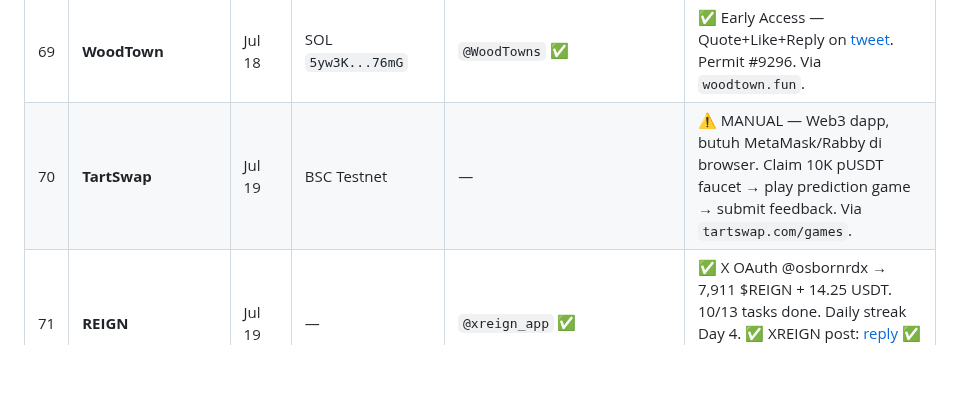
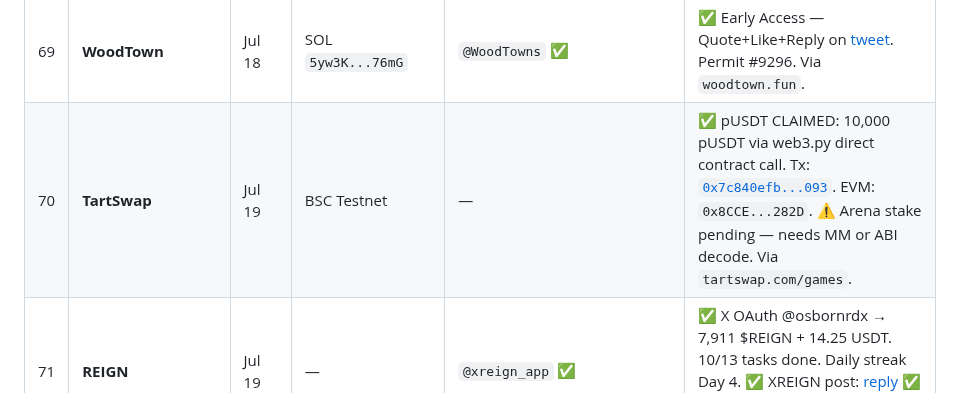
Before and after one commit to ayonclaw/airdrop-tracker, a Markdown page: projects.md, the part around the change. Drawn GitHub-style; blank space fills up the shorter version.

Commit message:
✅ TartSwap: 10K pUSDT claimed on-chain with tx proof

```diff
--- a/projects.md
+++ b/projects.md
@@ -74,7 +74,7 @@
 | 67 | **Unemploye Arc** | Jul 18 | `0x8CCE...282D` | — | ✅ Waitlist submitted — Knock door + Like/Repost/Comment on [tweet](https://x.com/unemployeeonarc/status/2078426396435603875). Comment: "Being unemployee is beautiful". Via `unemployeearc.xyz`. |
 | 68 | **NICEHOOD** | Jul 18 | `0x8CCE...282D` | `@NicehoodFun` ✅ | ✅ PT Alumni Pass claimed — X @osbornrdx, Like+Repost+Comment on [tweet](https://x.com/post_fi/status/2078150013881037034). Ref: `43624aa3d9`. Via `nicehood.com`. |
 | 69 | **WoodTown** | Jul 18 | SOL `5yw3K...76mG` | `@WoodTowns` ✅ | ✅ Early Access — Quote+Like+Reply on [tweet](https://x.com/WoodTowns/status/2078486492255580440). Permit #9296. Via `woodtown.fun`. |
-| 70 | **TartSwap** | Jul 19 | BSC Testnet | — | ⚠️ MANUAL — Web3 dapp, butuh MetaMask/Rabby di browser. Claim 10K pUSDT faucet → play prediction game → submit feedback. Via `tartswap.com/games`. |
+| 70 | **TartSwap** | Jul 19 | BSC Testnet | — | ✅ pUSDT CLAIMED: 10,000 pUSDT via web3.py direct contract call. Tx: [`0x7c840efb...093`](https://testnet.bscscan.com/tx/0x7c840efb069a9a02c6980db1fccf2c4bfb5f04f3e0e7844c43beb211b8d40193). EVM: `0x8CCE...282D`. ⚠️ Arena stake pending — needs MM or ABI decode. Via `tartswap.com/games`. |
 | 71 | **REIGN** | Jul 19 | — | `@xreign_app` ✅ | ✅ X OAuth @osbornrdx → 7,911 $REIGN + 14.25 USDT. 10/13 tasks done. Daily streak Day 4. ✅ XREIGN post: [reply](https://x.com/xreign_app/status/2077791725221814783) ✅ TrendBTC post: [reply](https://x.com/trend_btc_app/status/2078523089131040970). Via `xreign.app`. |
 
 ## 🔄 Daily — Auto Cron
```
